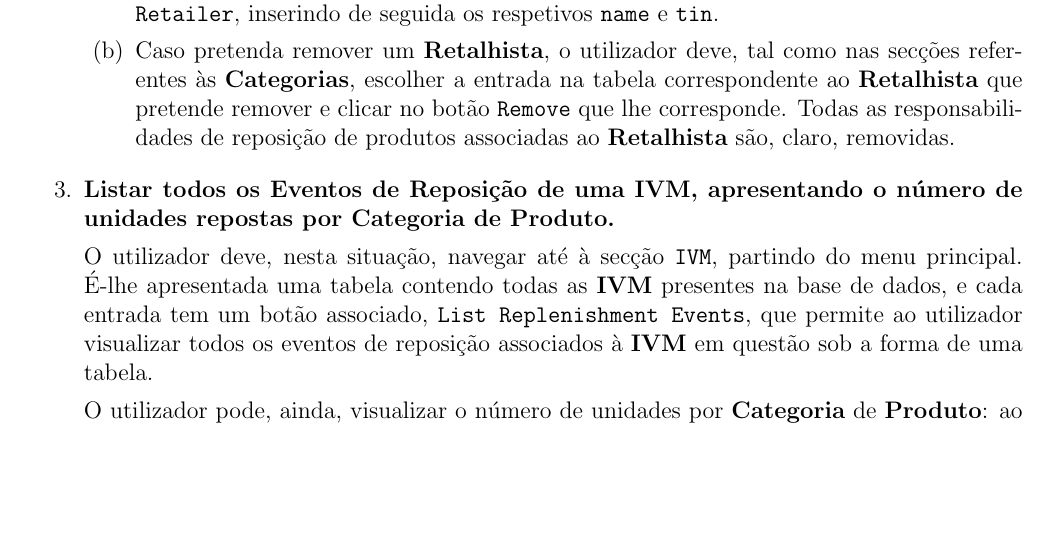
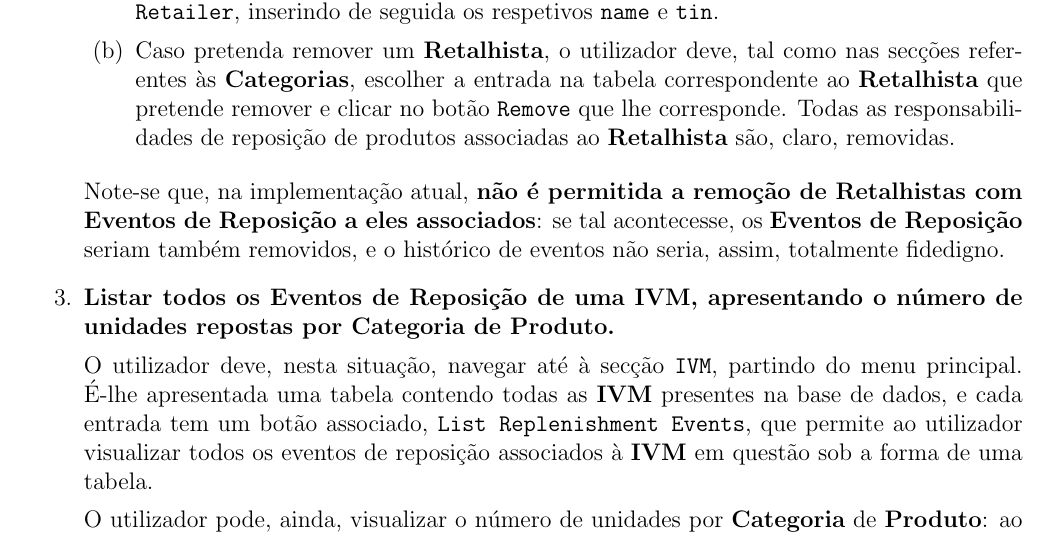
Before and after one commit to diogotcorreia/vending-machines-bd, a LaTeX document (reports/report3.tex): part of page 3 of 4, cut so that both start at the same text, the shorter picture padded with empty space. Compiled offline with pdfLaTeX.

Commit message:
Added retailer deletion note

```diff
--- a/reports/report3.tex
+++ b/reports/report3.tex
@@ -256,6 +256,11 @@
       de reposição de produtos associadas ao \textbf{Retalhista} são, claro, removidas.
     \end{enumerate}
 
+    Note-se que, na implementação atual, \textbf{não é permitida a remoção de Retalhistas
+    com Eventos de Reposição a eles associados}: se tal acontecesse, os \textbf{Eventos
+    de Reposição} seriam também removidos, e o histórico de eventos não seria, assim,
+    totalmente fidedigno.
+
     \item \textbf{Listar todos os Eventos de Reposição de uma IVM, apresentando
     o número de unidades repostas por Categoria de Produto.}
 
```
